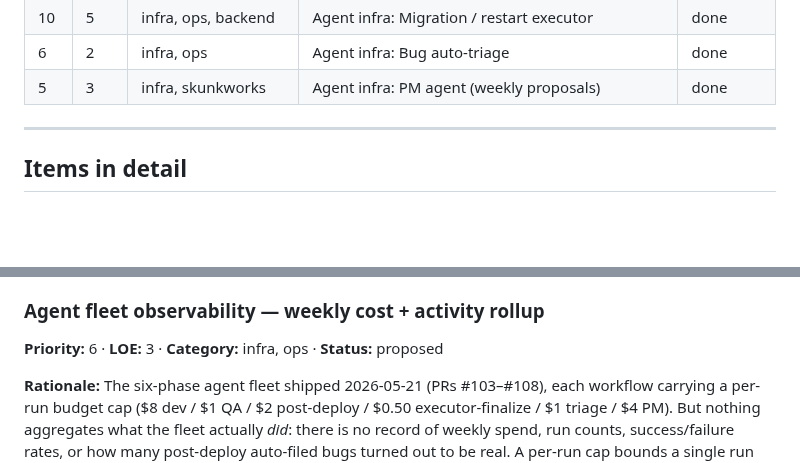
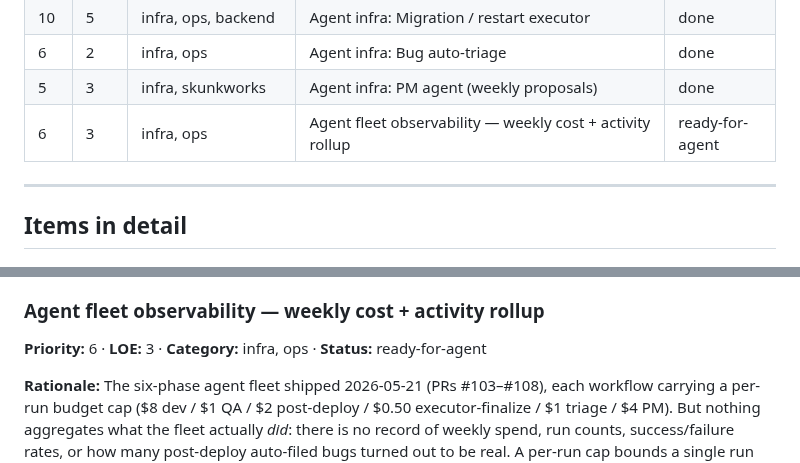
Before and after one commit to mhittle/sauce.ai, a Markdown page: roadmap.md, 2 parts joined by grey strips. GitHub-like rendering; blank space fills up the shorter version.

Commit message:
Promote: Agent fleet observability -> ready-for-agent
Human approval of the 2026-05-21 PM proposal (Pri 6, infra/ops). Flips
its detail Status proposed -> ready-for-agent and adds the matching
at-a-glance row so the Phase 1 dispatcher's picker can find it (verified
locally: pick_ready_items.py matches the title to the detail header and
flips both places, no warnings). The schema-drift sentinel proposal
stays `proposed` for a later cycle.

Once AGENTS_ENABLED=true and the secrets are set, merging this to main
triggers dev-agent.yml -> the picker flips it to in-progress and an
unattended Opus session opens a draft PR implementing it.

```diff
--- a/roadmap.md
+++ b/roadmap.md
@@ -74,6 +74,7 @@ shipped.
 | 10 | 5 | infra, ops, backend | Agent infra: Migration / restart executor | done |
 | 6 | 2 | infra, ops | Agent infra: Bug auto-triage | done |
 | 5 | 3 | infra, skunkworks | Agent infra: PM agent (weekly proposals) | done |
+| 6 | 3 | infra, ops | Agent fleet observability — weekly cost + activity rollup | ready-for-agent |
 
 ---
 
@@ -759,7 +760,7 @@ read-only admin route + an init-time check; no sharp-edge infra, no new
 dependency.
 
 ### Agent fleet observability — weekly cost + activity rollup
-**Priority:** 6 · **LOE:** 3 · **Category:** infra, ops · **Status:** proposed
+**Priority:** 6 · **LOE:** 3 · **Category:** infra, ops · **Status:** ready-for-agent
 
 **Rationale:** The six-phase agent fleet shipped 2026-05-21 (PRs
 #103–#108), each workflow carrying a per-run budget cap ($8 dev / $1 QA
```
